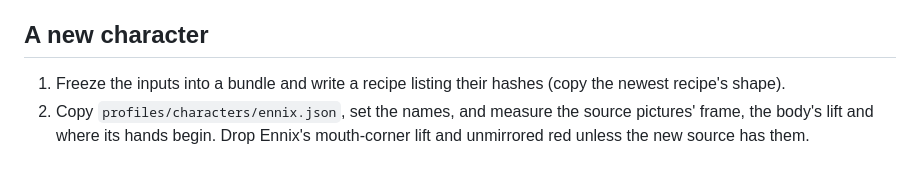
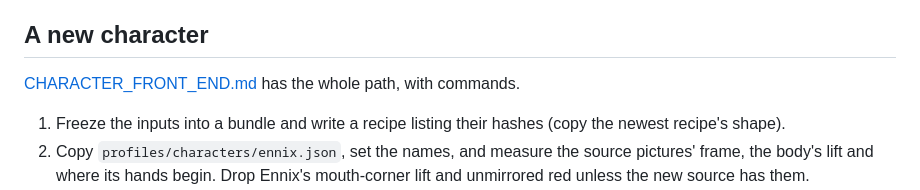
Before and after one commit to raydeStar/reference-asset-compiler, a Markdown page: docs/CHARACTER_REBUILD.md, the part around the change. Drawn GitHub-style; blank space fills up the shorter version.

```diff
--- a/docs/CHARACTER_REBUILD.md
+++ b/docs/CHARACTER_REBUILD.md
@@ -135,6 +135,8 @@ fixed names: `face-paint/head_basecolor.png`, `body/paint/body_basecolor.png`,
 
 ## A new character
 
+[CHARACTER_FRONT_END.md](CHARACTER_FRONT_END.md) has the whole path, with commands.
+
 1. Freeze the inputs into a bundle and write a recipe listing their hashes
    (copy the newest recipe's shape).
 2. Copy `profiles/characters/ennix.json`, set the names, and measure the
```
Also changed, not shown: docs/CHARACTER_FRONT_END.md (added, +258 -0 lines), docs/README.md (+1 -0 lines).
